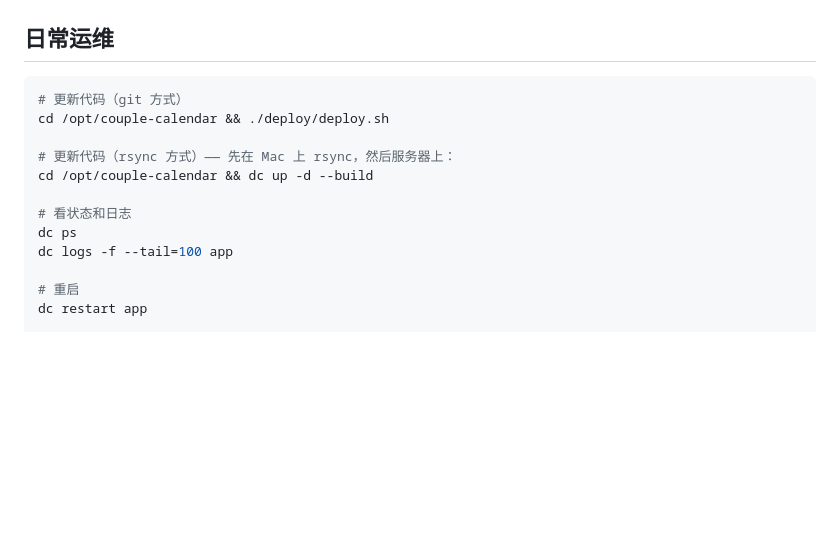
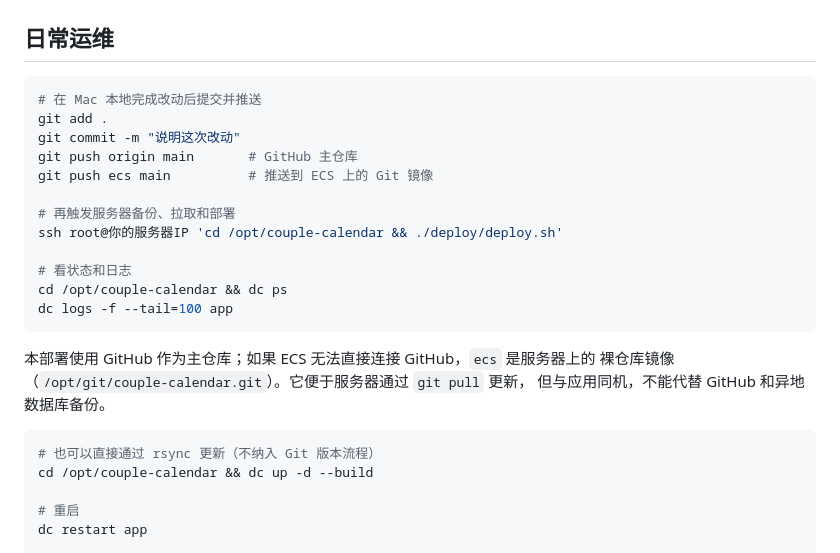
Before and after one commit to Distinct-H/calen, a Markdown page: deploy/ALIYUN.md, the part around the change. Drawn GitHub-style; blank space fills up the shorter version.

Commit message:
docs: document Git-based ECS updates

````diff
--- a/deploy/ALIYUN.md
+++ b/deploy/ALIYUN.md
@@ -500,15 +500,27 @@ dc up -d
 ## 日常运维
 
 ```bash
-# 更新代码（git 方式）
-cd /opt/couple-calendar && ./deploy/deploy.sh
+# 在 Mac 本地完成改动后提交并推送
+git add .
+git commit -m "说明这次改动"
+git push origin main       # GitHub 主仓库
+git push ecs main          # 推送到 ECS 上的 Git 镜像
 
-# 更新代码（rsync 方式）—— 先在 Mac 上 rsync，然后服务器上：
-cd /opt/couple-calendar && dc up -d --build
+# 再触发服务器备份、拉取和部署
+ssh root@你的服务器IP 'cd /opt/couple-calendar && ./deploy/deploy.sh'
 
 # 看状态和日志
-dc ps
+cd /opt/couple-calendar && dc ps
 dc logs -f --tail=100 app
+```
+
+本部署使用 GitHub 作为主仓库；如果 ECS 无法直接连接 GitHub，`ecs` 是服务器上的
+裸仓库镜像（`/opt/git/couple-calendar.git`）。它便于服务器通过 `git pull` 更新，
+但与应用同机，不能代替 GitHub 和异地数据库备份。
+
+```bash
+# 也可以直接通过 rsync 更新（不纳入 Git 版本流程）
+cd /opt/couple-calendar && dc up -d --build
 
 # 重启
 dc restart app
````
